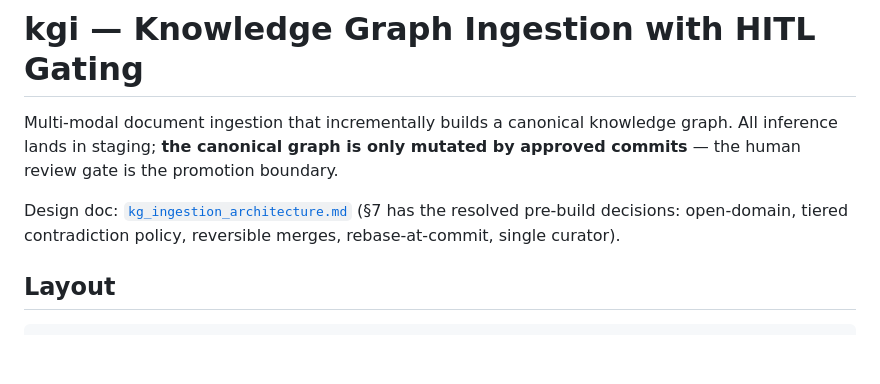
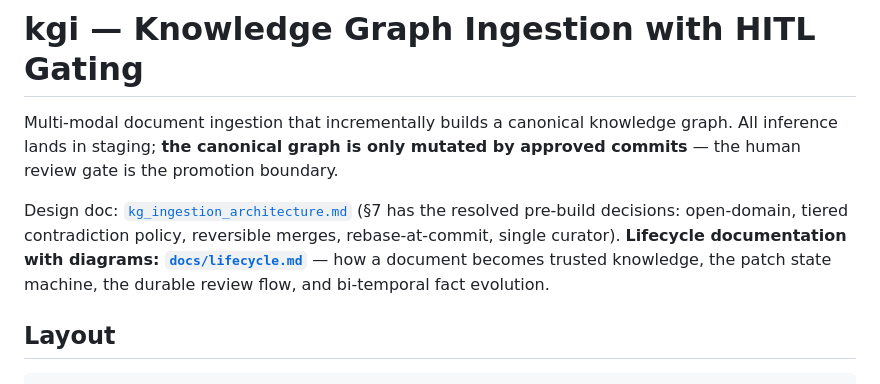
Before and after one commit to clsanc195/ks_ingestion_inference, a Markdown page: README.md, the part around the change. Rendered like a GitHub page; blank space fills up the shorter version.

```diff
--- a/README.md
+++ b/README.md
@@ -7,6 +7,9 @@ commits** — the human review gate is the promotion boundary.
 Design doc: [`kg_ingestion_architecture.md`](kg_ingestion_architecture.md) (§7 has the
 resolved pre-build decisions: open-domain, tiered contradiction policy, reversible
 merges, rebase-at-commit, single curator).
+**Lifecycle documentation with diagrams: [`docs/lifecycle.md`](docs/lifecycle.md)** —
+how a document becomes trusted knowledge, the patch state machine, the durable review
+flow, and bi-temporal fact evolution.
 
 ## Layout
 
```
Also changed, not shown: docs/lifecycle.md (added, +171 -0 lines).
